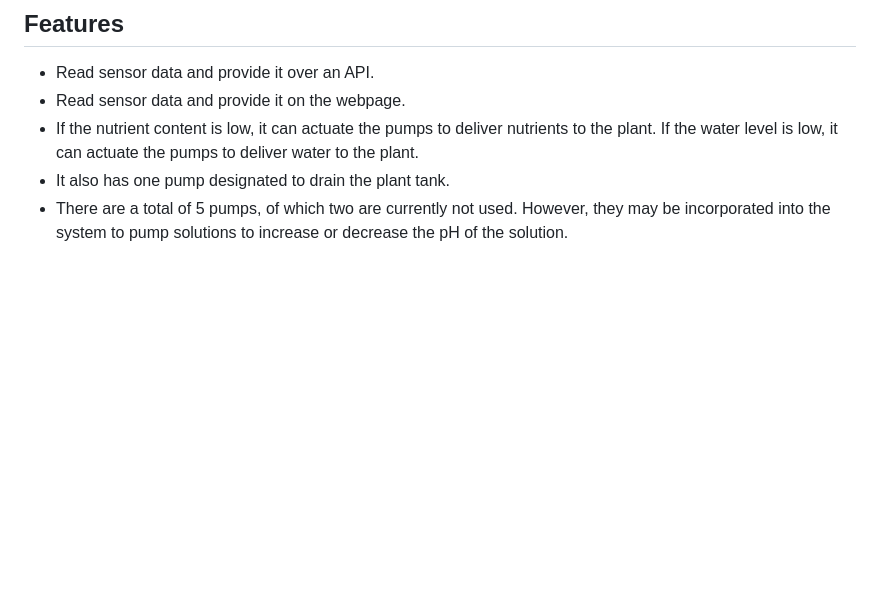
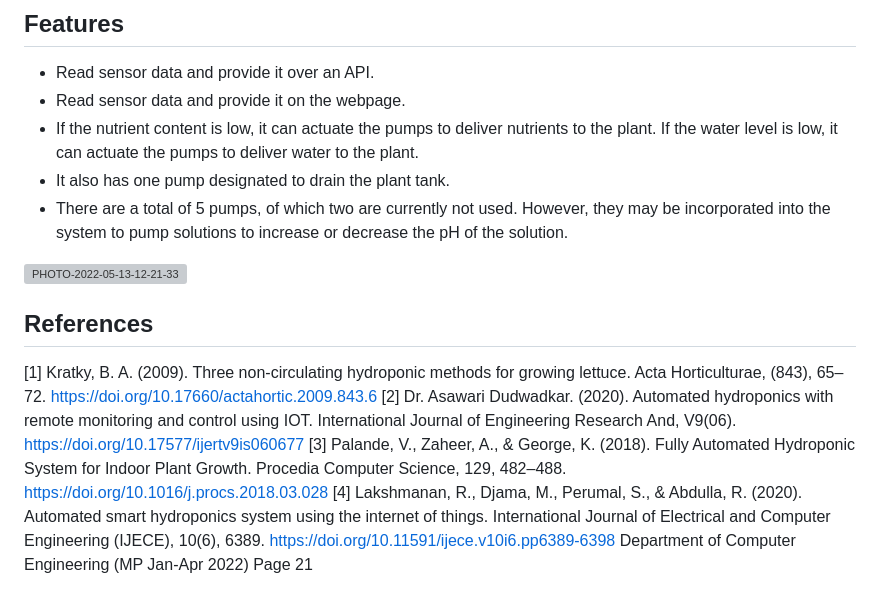
Before and after one commit to Aditya0709-alt/Sprout, a Markdown page: README.md, the part around the change. Drawn GitHub-style; blank space fills up the shorter version; grey boxes are pictures that could not be loaded.

```diff
--- a/README.md
+++ b/README.md
@@ -95,3 +95,16 @@ The major problem with the breadboard was that it involved using a lot of wires.
 - If the nutrient content is low, it can actuate the pumps to deliver nutrients to the plant. If the water level is low, it can actuate the pumps to deliver water to the plant.
 - It also has one pump designated to drain the plant tank.
 - There are a total of 5 pumps, of which two are currently not used. However, they may be incorporated into the system to pump solutions to increase or decrease the pH of the solution.
+
+
+![PHOTO-2022-05-13-12-21-33](https://user-images.githubusercontent.com/77115883/214760079-4f281de0-74fe-4a1e-b36e-cb64a59074f1.jpg)
+
+
+
+## References
+
+[1] Kratky, B. A. (2009). Three non-circulating hydroponic methods for growing lettuce. Acta Horticulturae, (843), 65–72. https://doi.org/10.17660/actahortic.2009.843.6
+[2] Dr. Asawari Dudwadkar. (2020). Automated hydroponics with remote monitoring and control using IOT. International Journal of Engineering Research And, V9(06). https://doi.org/10.17577/ijertv9is060677
+[3] Palande, V., Zaheer, A., & George, K. (2018). Fully Automated Hydroponic System for Indoor Plant Growth. Procedia Computer Science, 129, 482–488. https://doi.org/10.1016/j.procs.2018.03.028
+[4] Lakshmanan, R., Djama, M., Perumal, S., & Abdulla, R. (2020). Automated smart hydroponics system using the internet of things. International Journal of Electrical and Computer Engineering (IJECE), 10(6), 6389. https://doi.org/10.11591/ijece.v10i6.pp6389-6398
+Department of Computer Engineering (MP Jan-Apr 2022) Page 21
```
